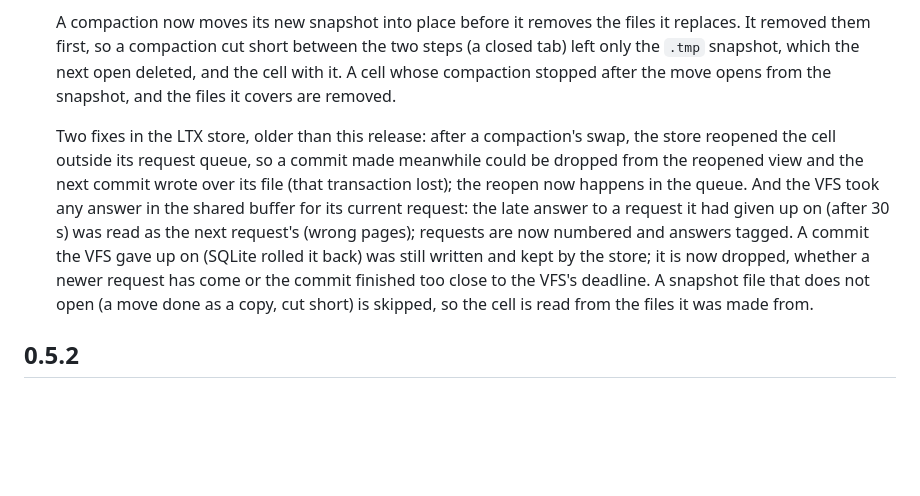
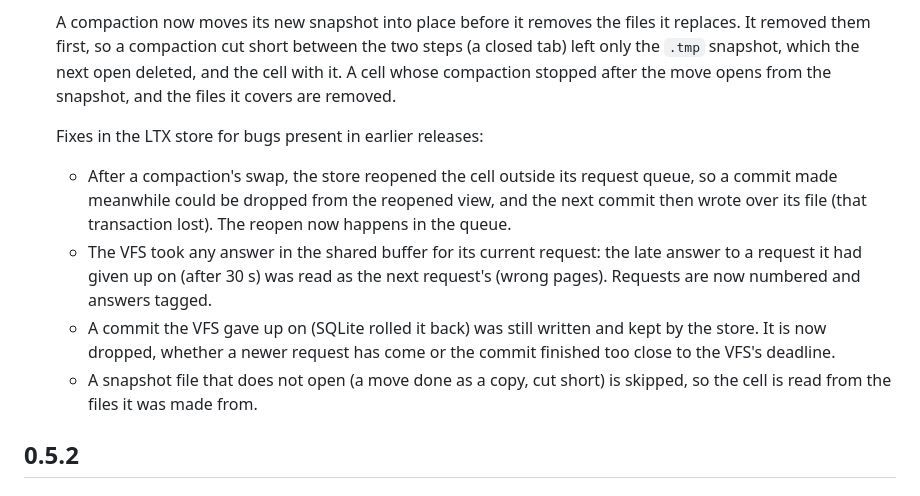
Before and after one commit to statewalker/cellb.dev, a Markdown page: packages/cellb/CHANGELOG.md, the part around the change. Drawn GitHub-style; blank space fills up the shorter version.

Commit message:
chore: 0.6.0 changelog — the LTX fixes as a list
Co-Authored-By: Claude Opus 5.5 <noreply@anthropic.com>
Claude-Session: https://claude.ai/code/session_014VQ7zoC2m4UAnRWPK3gHAA

```diff
--- a/packages/cellb/CHANGELOG.md
+++ b/packages/cellb/CHANGELOG.md
@@ -8,7 +8,12 @@
 
   A compaction now moves its new snapshot into place before it removes the files it replaces. It removed them first, so a compaction cut short between the two steps (a closed tab) left only the `.tmp` snapshot, which the next open deleted, and the cell with it. A cell whose compaction stopped after the move opens from the snapshot, and the files it covers are removed.
 
-  Two fixes in the LTX store, older than this release: after a compaction's swap, the store reopened the cell outside its request queue, so a commit made meanwhile could be dropped from the reopened view and the next commit wrote over its file (that transaction lost); the reopen now happens in the queue. And the VFS took any answer in the shared buffer for its current request: the late answer to a request it had given up on (after 30 s) was read as the next request's (wrong pages); requests are now numbered and answers tagged. A commit the VFS gave up on (SQLite rolled it back) was still written and kept by the store; it is now dropped, whether a newer request has come or the commit finished too close to the VFS's deadline. A snapshot file that does not open (a move done as a copy, cut short) is skipped, so the cell is read from the files it was made from.
+  Fixes in the LTX store for bugs present in earlier releases:
+
+  - After a compaction's swap, the store reopened the cell outside its request queue, so a commit made meanwhile could be dropped from the reopened view, and the next commit then wrote over its file (that transaction lost). The reopen now happens in the queue.
+  - The VFS took any answer in the shared buffer for its current request: the late answer to a request it had given up on (after 30 s) was read as the next request's (wrong pages). Requests are now numbered and answers tagged.
+  - A commit the VFS gave up on (SQLite rolled it back) was still written and kept by the store. It is now dropped, whether a newer request has come or the commit finished too close to the VFS's deadline.
+  - A snapshot file that does not open (a move done as a copy, cut short) is skipped, so the cell is read from the files it was made from.
 
 ## 0.5.2
 
```
